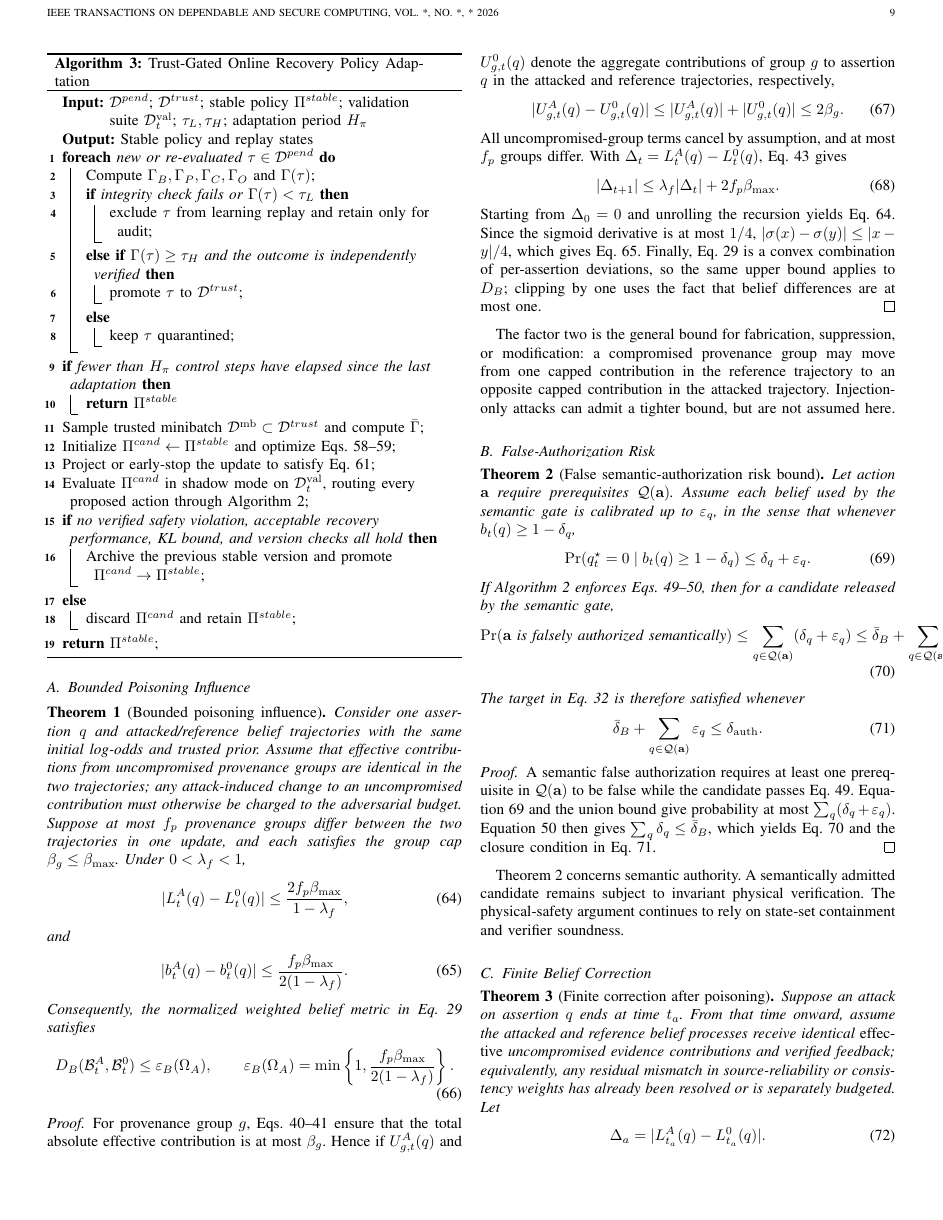
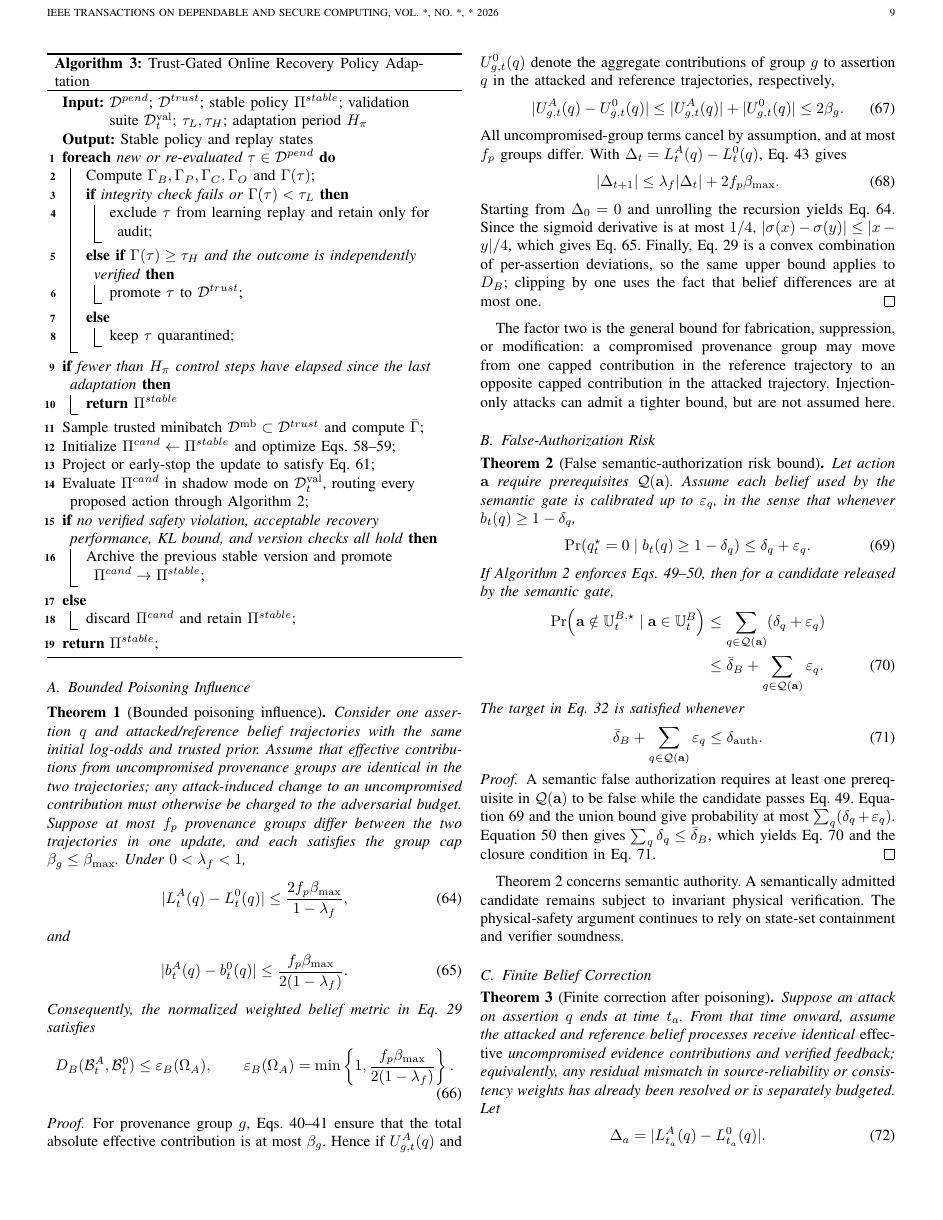
Before and after one commit to startkz/KG-FedMARL, a LaTeX paper (manuscript/main.tex, which reads manuscript/TheoreticalAnalysis.tex): page 9 of 16. Compiled offline with pdfLaTeX.

Commit message:
fix: fit semantic authorization bound in IEEE column

```diff
--- a/manuscript/TheoreticalAnalysis.tex
+++ b/manuscript/TheoreticalAnalysis.tex
@@ -55,12 +55,12 @@ Let action $\mathbf{a}$ require prerequisites $\mathcal{Q}(\mathbf{a})$. Assume
 If Algorithm~\ref{alg-risk-gate} enforces Eqs.~\ref{eq-gate-prerequisite}--\ref{eq-gate-risk-budget}, then for a candidate released by the semantic gate,
 \begin{align}
 \label{eq-thm-auth-bound}
-\Pr(\mathbf{a}\ \text{is falsely authorized semantically})
-\le
-\sum_{q\in\mathcal{Q}(\mathbf{a})}(\delta_q+\varepsilon_q)
-\le\bar\delta_B+\sum_{q\in\mathcal{Q}(\mathbf{a})}\varepsilon_q.
+\Pr\!\left(\mathbf{a}\notin\mathbb U_t^{B,\star}
+\mid \mathbf{a}\in\mathbb U_t^B\right)
+&\le \sum_{q\in\mathcal{Q}(\mathbf{a})}(\delta_q+\varepsilon_q)\nonumber\\
+&\le\bar\delta_B+\sum_{q\in\mathcal{Q}(\mathbf{a})}\varepsilon_q.
 \end{align}
-The target in Eq.~\ref{eq-false-authorization-bound} is therefore satisfied whenever
+The target in Eq.~\ref{eq-false-authorization-bound} is satisfied whenever
 \begin{align}
 \label{eq-auth-budget-closure}
 \bar\delta_B+\sum_{q\in\mathcal{Q}(\mathbf{a})}\varepsilon_q
```
